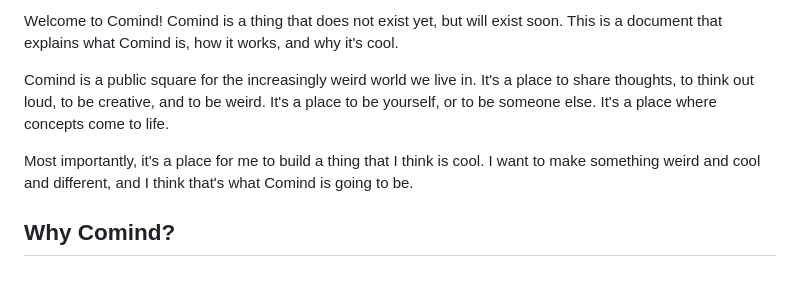
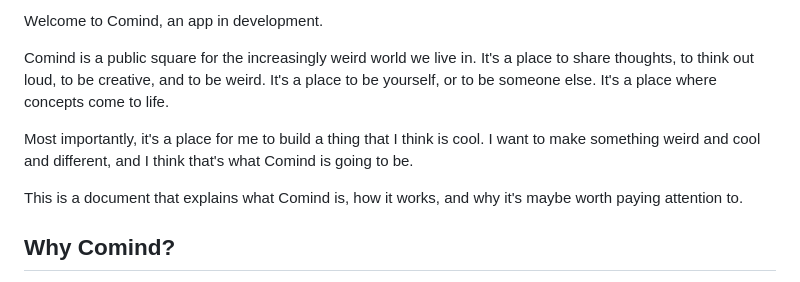
Before and after one commit to mind-co/comind, a Markdown page: assets/intro.md, the part around the change. GitHub-like rendering.

Commit message:
intro updates

```diff
--- a/assets/intro.md
+++ b/assets/intro.md
@@ -1,7 +1,5 @@
 
-Welcome to Comind! Comind is a thing that does not exist yet, but will
-exist soon. This is a document that explains what Comind is, how it works,
-and why it's cool.
+Welcome to Comind, an app in development.
 
 Comind is a public square for the increasingly weird world we live in.
 It's a place to share thoughts, to think out loud, to be creative, and to
@@ -11,6 +9,9 @@ where concepts come to life.
 Most importantly, it's a place for me to build a thing that I think is cool.
 I want to make something weird and cool and different, and I think that's
 what Comind is going to be.
+
+This is a document that explains what Comind is, how it works,
+and why it's maybe worth paying attention to.
 
 ## Why Comind?
 
```
